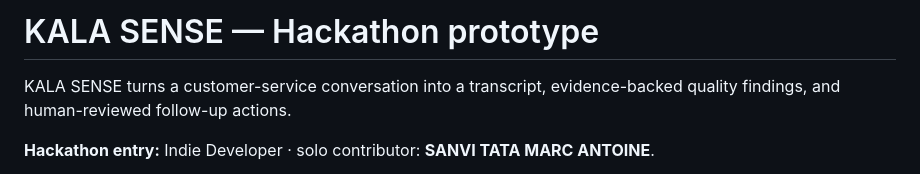
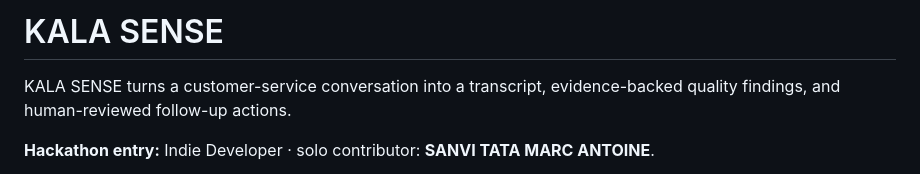
Before and after one commit to tatasanvi/KALA-SENSE, a Markdown page: README.md, the part around the change. GitHub-like rendering.

```diff
--- a/README.md
+++ b/README.md
@@ -1,4 +1,4 @@
-# KALA SENSE — Hackathon prototype
+# KALA SENSE
 
 KALA SENSE turns a customer-service conversation into a transcript, evidence-backed quality findings, and human-reviewed follow-up actions.
 
```
